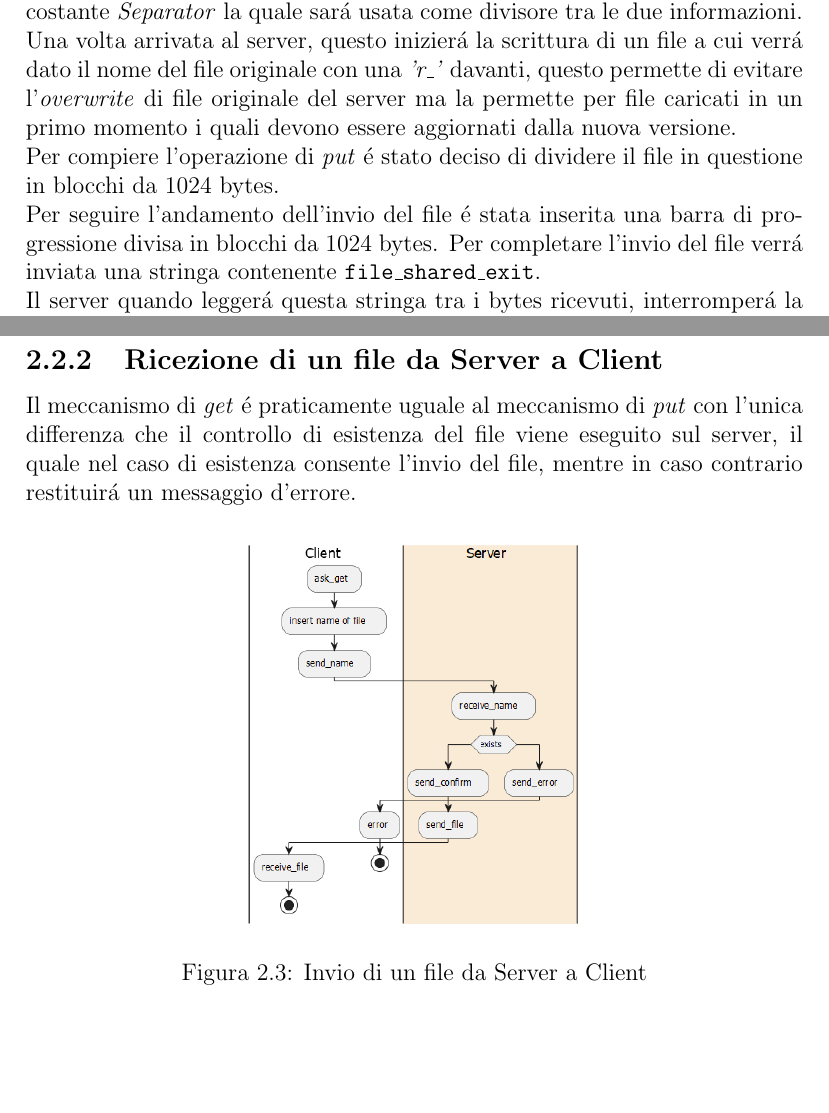
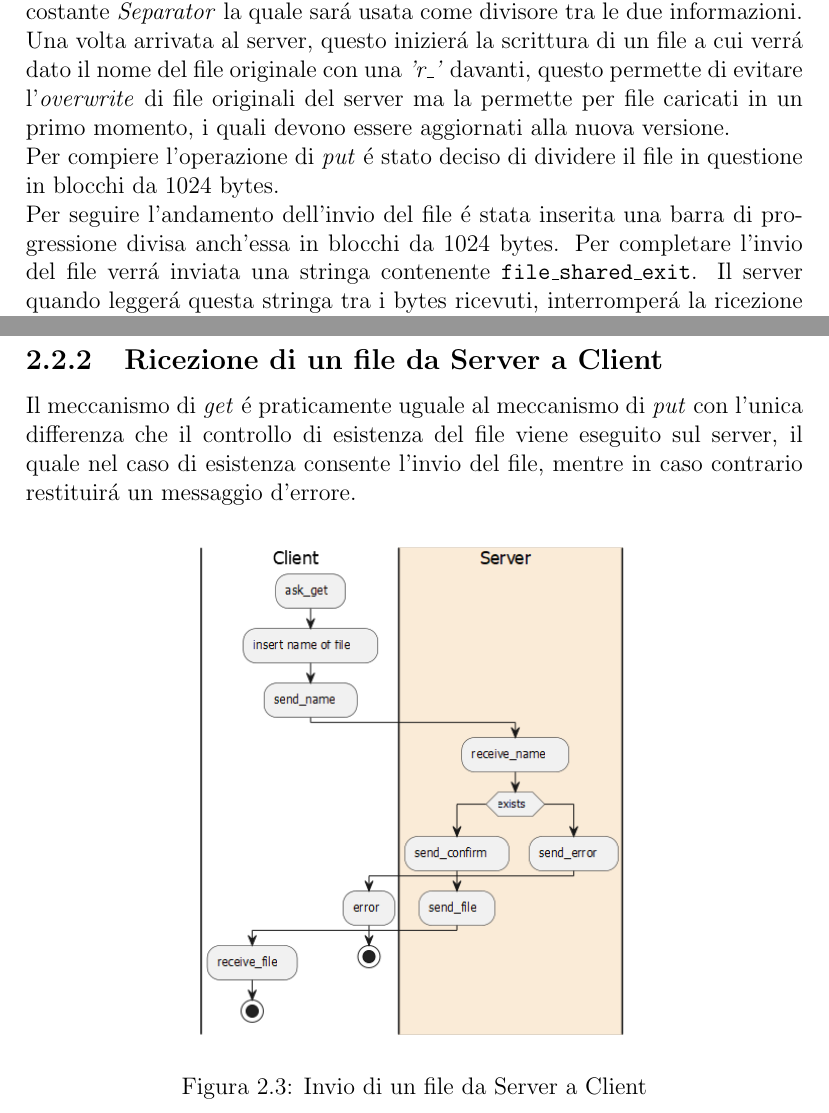
Before and after one commit to MicheleMontesi/CS-118, a LaTeX document (Relazione/Relazione.tex): two parts of pages 5 and 6 of 7, joined at a grey line, cut so that both start at the same text, the shorter picture padded with empty space. Compiled offline with pdfLaTeX.

Commit message:
updated report

```diff
--- a/Relazione/Relazione.tex
+++ b/Relazione/Relazione.tex
@@ -64,18 +64,17 @@ con l'invio, altrimenti verrá restituito un messaggio d'errore. Appurata l'esis
 al server il nome del file assieme alla sua dimensione, inviando una stringa. Questa é separata da una costante \emph{Separator}
 la quale sará usata come divisore tra le due informazioni. Una volta arrivata al server, questo inizierá la scrittura
 di un file a cui verrá dato il nome del file originale con una \emph{'r\_'} davanti, questo permette di evitare l'\emph{overwrite} di file
-originale del server ma la permette per file caricati in un primo momento i quali devono essere aggiornati dalla nuova versione.
+originali del server ma la permette per file caricati in un primo momento, i quali devono essere aggiornati alla nuova versione.
 \\
 Per compiere l'operazione di \emph{put} é stato deciso di dividere il file in questione in blocchi da \(1024\) bytes.
 \\
-Per seguire l'andamento dell'invio del file é stata inserita una barra di progressione divisa in blocchi da 1024 bytes.
+Per seguire l'andamento dell'invio del file é stata inserita una barra di progressione divisa anch'essa in blocchi da 1024 bytes.
 Per completare l'invio del file verrá inviata una stringa contenente \texttt{file\_shared\_exit}.
-\\
 Il server quando leggerá questa stringa tra i bytes ricevuti, interromperá la ricezione e chiuderá il socket.
 
 \begin{figure}[H]
     \centering
-    \includegraphics[height=7cm]{img/clientToServer.png}
+    \includegraphics[height=9cm]{img/clientToServer.png}
     \caption{Invio di un file da Client a Server}
 \end{figure}
 
@@ -87,7 +86,7 @@ consente l'invio del file, mentre in caso contrario restituirá un messaggio d'e
 
 \begin{figure}[H]
     \centering
-    \includegraphics[height=7cm]{img/serverToClient.png}
+    \includegraphics[height=9cm]{img/serverToClient.png}
     \caption{Invio di un file da Server a Client}
 \end{figure}
 
```
Also changed, not shown: Relazione/Relazione.pdf.
